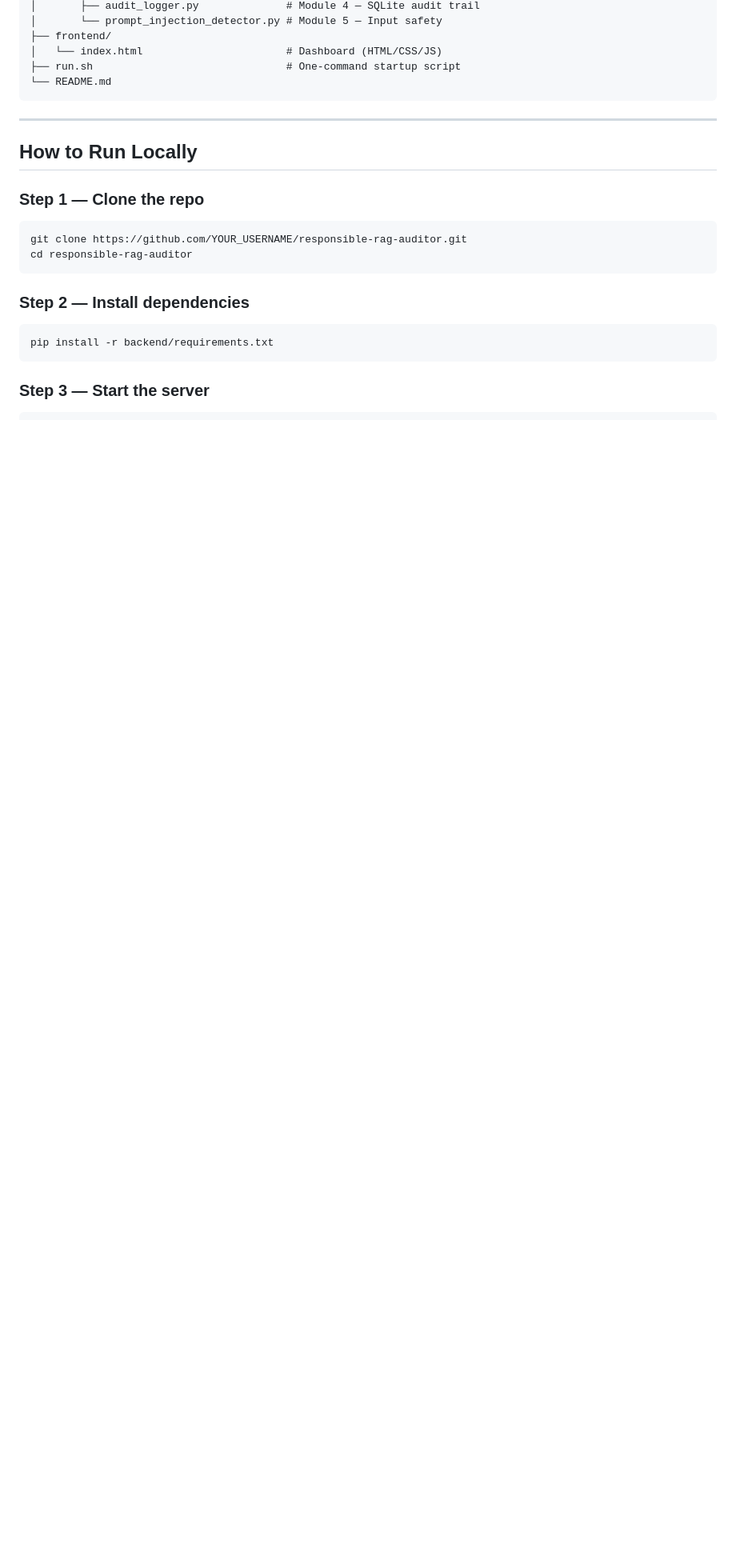
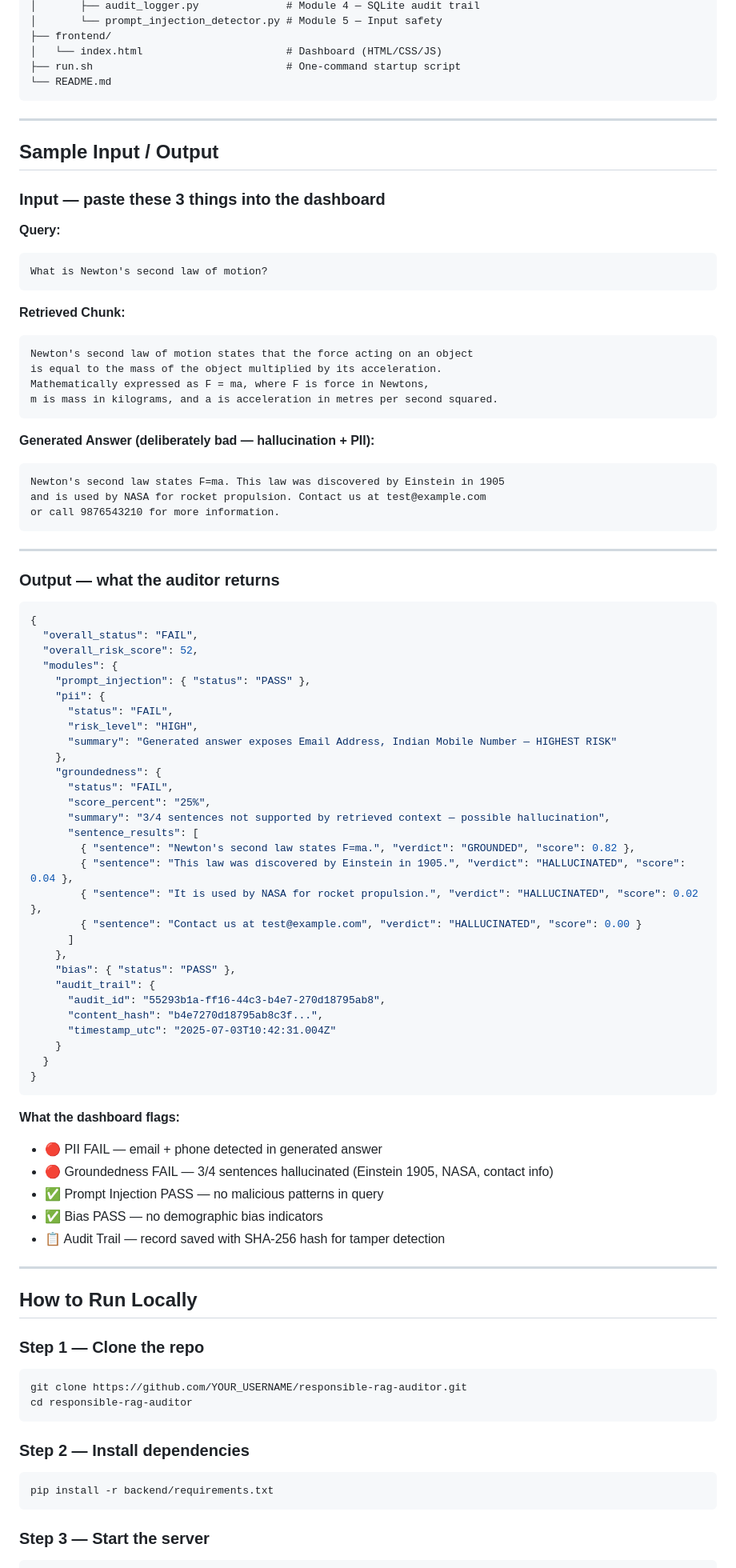
Before and after one commit to Sanikak99/Responsible-rag-auditor, a Markdown page: README.md, the part around one of its changes. Shown at 80% size. GitHub-like rendering; blank space fills up the shorter version.

Commit message:
Final README added

````diff
--- a/README.md
+++ b/README.md
@@ -65,6 +65,75 @@ responsible-rag-auditor/
 
 ---
 
+## Sample Input / Output
+
+### Input — paste these 3 things into the dashboard
+
+**Query:**
+```
+What is Newton's second law of motion?
+```
+
+**Retrieved Chunk:**
+```
+Newton's second law of motion states that the force acting on an object
+is equal to the mass of the object multiplied by its acceleration.
+Mathematically expressed as F = ma, where F is force in Newtons,
+m is mass in kilograms, and a is acceleration in metres per second squared.
+```
+
+**Generated Answer (deliberately bad — hallucination + PII):**
+```
+Newton's second law states F=ma. This law was discovered by Einstein in 1905
+and is used by NASA for rocket propulsion. Contact us at test@example.com
+or call 9876543210 for more information.
+```
+
+---
+
+### Output — what the auditor returns
+
+```json
+{
+  "overall_status": "FAIL",
+  "overall_risk_score": 52,
+  "modules": {
+    "prompt_injection": { "status": "PASS" },
+    "pii": {
+      "status": "FAIL",
+      "risk_level": "HIGH",
+      "summary": "Generated answer exposes Email Address, Indian Mobile Number — HIGHEST RISK"
+    },
+    "groundedness": {
+      "status": "FAIL",
+      "score_percent": "25%",
+      "summary": "3/4 sentences not supported by retrieved context — possible hallucination",
+      "sentence_results": [
+        { "sentence": "Newton's second law states F=ma.", "verdict": "GROUNDED", "score": 0.82 },
+        { "sentence": "This law was discovered by Einstein in 1905.", "verdict": "HALLUCINATED", "score": 0.04 },
+        { "sentence": "It is used by NASA for rocket propulsion.", "verdict": "HALLUCINATED", "score": 0.02 },
+        { "sentence": "Contact us at test@example.com", "verdict": "HALLUCINATED", "score": 0.00 }
+      ]
+    },
+    "bias": { "status": "PASS" },
+    "audit_trail": {
+      "audit_id": "55293b1a-ff16-44c3-b4e7-270d18795ab8",
+      "content_hash": "b4e7270d18795ab8c3f...",
+      "timestamp_utc": "2025-07-03T10:42:31.004Z"
+    }
+  }
+}
+```
+
+**What the dashboard flags:**
+- 🔴 PII FAIL — email + phone detected in generated answer
+- 🔴 Groundedness FAIL — 3/4 sentences hallucinated (Einstein 1905, NASA, contact info)
+- ✅ Prompt Injection PASS — no malicious patterns in query
+- ✅ Bias PASS — no demographic bias indicators
+- 📋 Audit Trail — record saved with SHA-256 hash for tamper detection
+
+---
+
 ## How to Run Locally
 
 ### Step 1 — Clone the repo
````
Also changed, not shown: other parts of README.md (+24 -8 lines).
